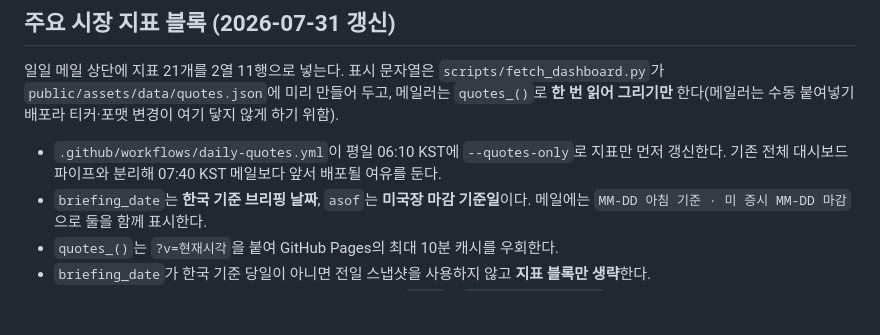
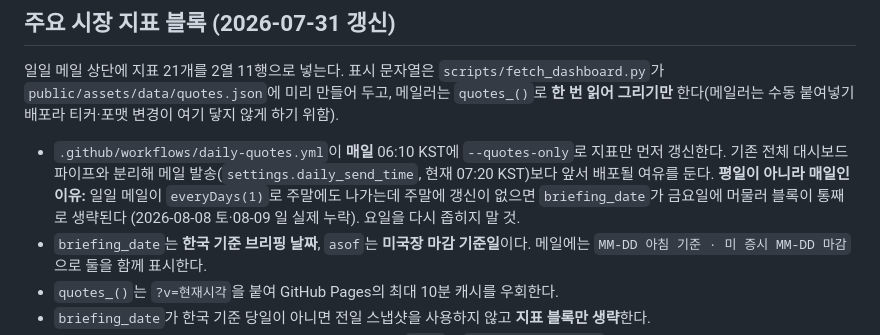
Before and after one commit to SK-Jeong-0513/briefing-signal-lab, a Markdown page: mailer/README.md, the part around the change. Rendered like a GitHub page; blank space fills up the shorter version.

Commit message:
docs(mailer): daily-quotes 스케줄·발송 시각 설명을 실제와 맞춤
두 군데가 사실과 달랐다.

- "평일 06:10" → 워크플로는 2026-08-09 부터 **매일** 돈다(`10 21 * * *`).
  일일 메일이 everyDays(1) 로 주말에도 나가는데 주말에 quotes.json 이
  갱신되지 않으면 briefing_date 가 금요일에 머물러 블록이 통째로 생략된다
  (2026-08-08 토·08-09 일 실제 누락). 문서만 보고 요일을 다시 좁히면
  같은 사고가 재현되므로 이유까지 적었다.
- "07:40 KST 메일" → 발송 시각은 settings.daily_send_time 이고 현재 07:20 이다.

Co-Authored-By: Claude Opus 5 <noreply@anthropic.com>

```diff
--- a/mailer/README.md
+++ b/mailer/README.md
@@ -85,7 +85,11 @@ Apps Script에는 `MARKET_SHEET_ID`와 운영자 알림 이메일 설정이 필
 
 일일 메일 상단에 지표 21개를 2열 11행으로 넣는다. 표시 문자열은 `scripts/fetch_dashboard.py`가 `public/assets/data/quotes.json`에 미리 만들어 두고, 메일러는 `quotes_()`로 **한 번 읽어 그리기만** 한다(메일러는 수동 붙여넣기 배포라 티커·포맷 변경이 여기 닿지 않게 하기 위함).
 
-- `.github/workflows/daily-quotes.yml`이 평일 06:10 KST에 `--quotes-only`로 지표만 먼저 갱신한다. 기존 전체 대시보드 파이프와 분리해 07:40 KST 메일보다 앞서 배포될 여유를 둔다.
+- `.github/workflows/daily-quotes.yml`이 **매일** 06:10 KST에 `--quotes-only`로 지표만 먼저 갱신한다.
+  기존 전체 대시보드 파이프와 분리해 메일 발송(`settings.daily_send_time`, 현재 07:20 KST)보다
+  앞서 배포될 여유를 둔다. **평일이 아니라 매일인 이유:** 일일 메일이 `everyDays(1)`로 주말에도
+  나가는데 주말에 갱신이 없으면 `briefing_date`가 금요일에 머물러 블록이 통째로 생략된다
+  (2026-08-08 토·08-09 일 실제 누락). 요일을 다시 좁히지 말 것.
 - `briefing_date`는 **한국 기준 브리핑 날짜**, `asof`는 **미국장 마감 기준일**이다. 메일에는 `MM-DD 아침 기준 · 미 증시 MM-DD 마감`으로 둘을 함께 표시한다.
 - `quotes_()`는 `?v=현재시각`을 붙여 GitHub Pages의 최대 10분 캐시를 우회한다.
 - `briefing_date`가 한국 기준 당일이 아니면 전일 스냅샷을 사용하지 않고 **지표 블록만 생략**한다.
```
